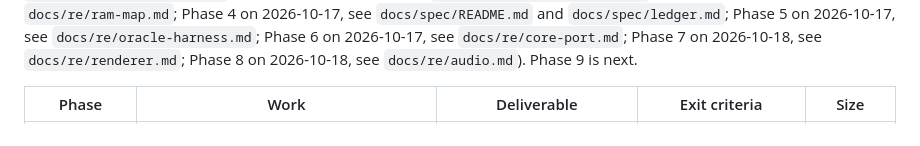
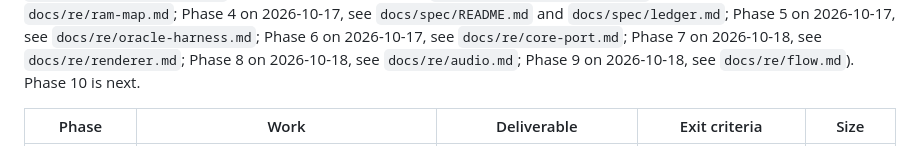
Before and after one commit to norbert586/Tetris-Plus, a Markdown page: docs/RESEARCH_AND_PLAN.md, the part around one of its changes. Rendered like a GitHub page.

```diff
--- a/docs/RESEARCH_AND_PLAN.md
+++ b/docs/RESEARCH_AND_PLAN.md
@@ -477,8 +477,8 @@ on 2026-10-17, see `docs/re/disc-inventory.md`; Phase 2 on 2026-10-17, see
 `docs/re/static-bootstrap.md`; Phase 3 on 2026-10-17, see `docs/re/ram-map.md`; Phase 4 on
 2026-10-17, see `docs/spec/README.md` and `docs/spec/ledger.md`; Phase 5 on 2026-10-17, see
 `docs/re/oracle-harness.md`; Phase 6 on 2026-10-17, see `docs/re/core-port.md`; Phase 7 on
-2026-10-18, see `docs/re/renderer.md`; Phase 8 on 2026-10-18, see `docs/re/audio.md`). Phase 9
-is next.
+2026-10-18, see `docs/re/renderer.md`; Phase 8 on 2026-10-18, see `docs/re/audio.md`; Phase 9 on 2026-10-18, see `docs/re/flow.md`).
+Phase 10 is next.
 
 | Phase | Work | Deliverable | Exit criteria | Size |
 |---|---|---|---|---|
```
Also changed, not shown: other parts of docs/RESEARCH_AND_PLAN.md (+1 -1 lines), CLAUDE.md (+17 -3 lines), docs/re/flow.md (added, +100 -0 lines).
